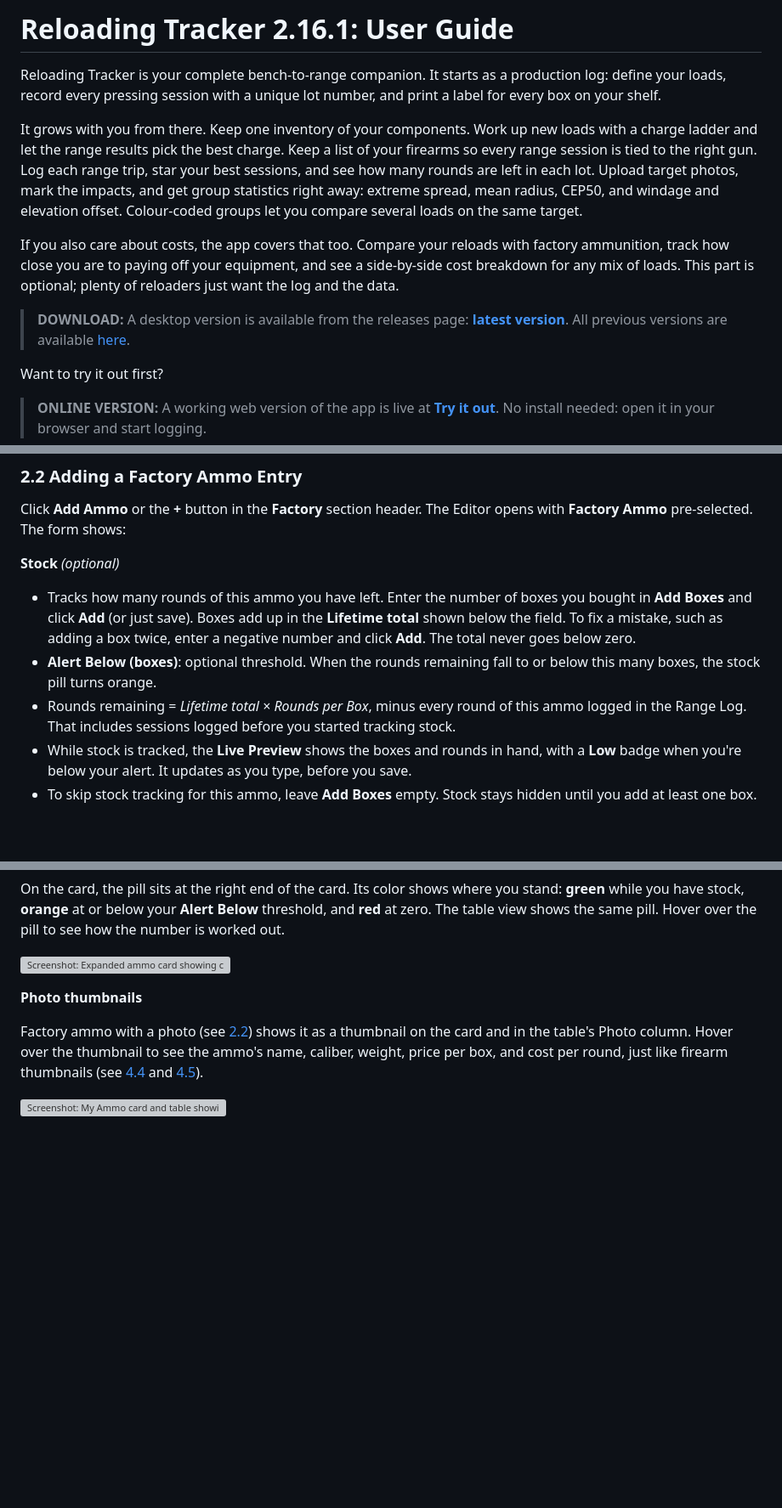
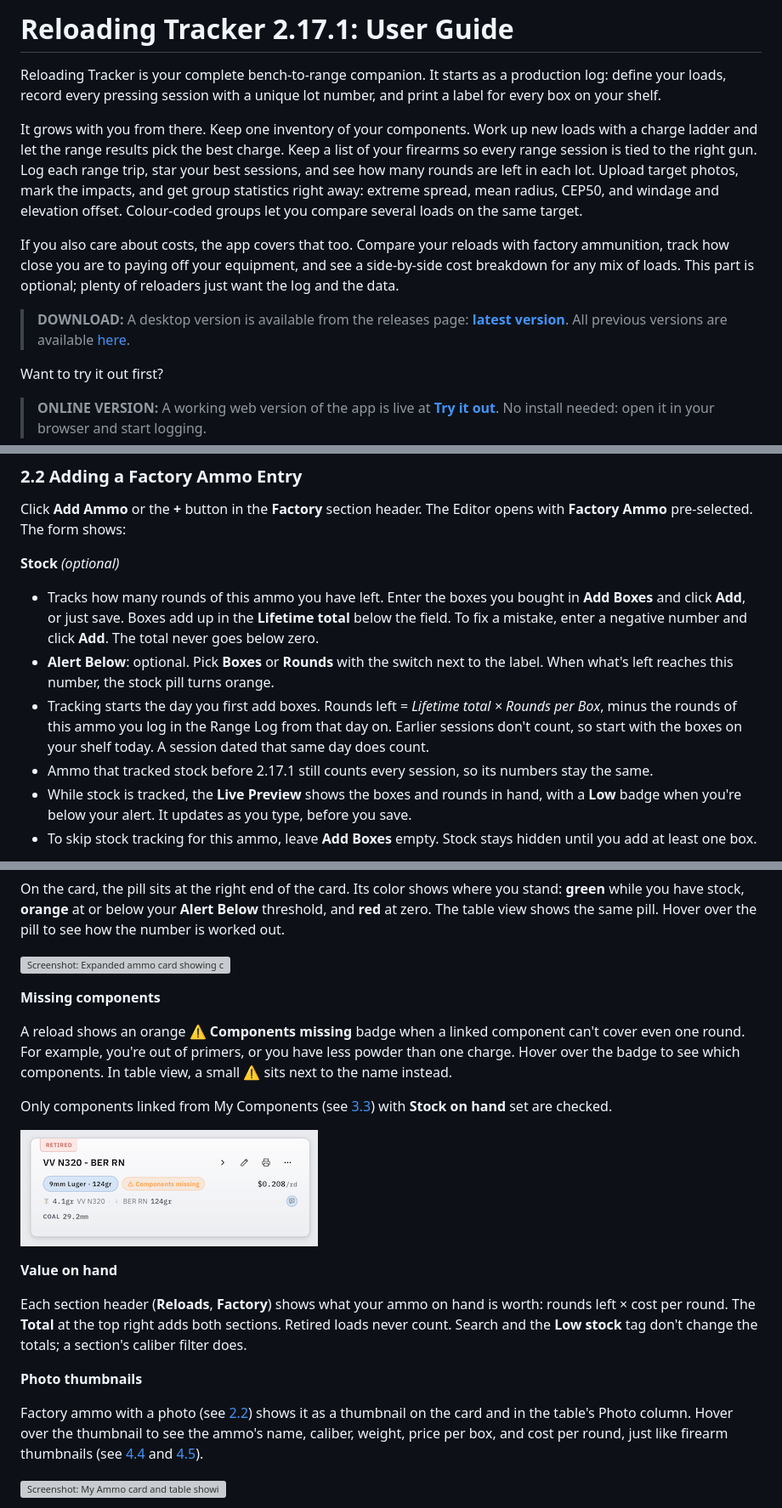
Before and after one commit to fmalpartida/reloading-cost-calculator, a Markdown page: README.md, 3 parts joined by grey strips. Shown at 85% size. Rendered like a GitHub page; pictures changed too: images/load-component-missing.png (added); blank space fills up the shorter version; grey boxes are pictures that could not be loaded.

Commit message:
Updated guidel for version 2.17.1

```diff
--- a/README.md
+++ b/README.md
@@ -1,4 +1,4 @@
-# Reloading Tracker 2.16.1: User Guide
+# Reloading Tracker 2.17.1: User Guide
 
 Reloading Tracker is your complete bench-to-range companion. It starts as a production log: define your loads, record every pressing session with a unique lot number, and print a label for every box on your shelf.
 
@@ -243,9 +243,10 @@ Click **Save Load** or **Update Load** when done. The entry shows up in My Ammo
 Click **Add Ammo** or the **+** button in the **Factory** section header. The Editor opens with **Factory Ammo** pre-selected. The form shows:
 
 **Stock** *(optional)*
-- Tracks how many rounds of this ammo you have left. Enter the number of boxes you bought in **Add Boxes** and click **Add** (or just save). Boxes add up in the **Lifetime total** shown below the field. To fix a mistake, such as adding a box twice, enter a negative number and click **Add**. The total never goes below zero.
-- **Alert Below (boxes)**: optional threshold. When the rounds remaining fall to or below this many boxes, the stock pill turns orange.
-- Rounds remaining = *Lifetime total × Rounds per Box*, minus every round of this ammo logged in the Range Log. That includes sessions logged before you started tracking stock.
+- Tracks how many rounds of this ammo you have left. Enter the boxes you bought in **Add Boxes** and click **Add**, or just save. Boxes add up in the **Lifetime total** below the field. To fix a mistake, enter a negative number and click **Add**. The total never goes below zero.
+- **Alert Below**: optional. Pick **Boxes** or **Rounds** with the switch next to the label. When what's left reaches this number, the stock pill turns orange.
+- Tracking starts the day you first add boxes. Rounds left = *Lifetime total × Rounds per Box*, minus the rounds of this ammo you log in the Range Log from that day on. Earlier sessions don't count, so start with the boxes on your shelf today. A session dated that same day does count.
+- Ammo that tracked stock before 2.17.1 still counts every session, so its numbers stay the same.
 - While stock is tracked, the **Live Preview** shows the boxes and rounds in hand, with a **Low** badge when you're below your alert. It updates as you type, before you save.
 - To skip stock tracking for this ammo, leave **Add Boxes** empty. Stock stays hidden until you add at least one box.
 
@@ -292,6 +293,18 @@ Ammo that tracks stock shows a **stock pill** on the card and a **Stock** column
 On the card, the pill sits at the right end of the card. Its color shows where you stand: **green** while you have stock, **orange** at or below your **Alert Below** threshold, and **red** at zero. The table view shows the same pill. Hover over the pill to see how the number is worked out.
 
 ![Screenshot: Expanded ammo card showing component breakdown](images/ammo-viewer.png)
+
+**Missing components**
+
+A reload shows an orange **⚠ Components missing** badge when a linked component can't cover even one round. For example, you're out of primers, or you have less powder than one charge. Hover over the badge to see which components. In table view, a small **⚠** sits next to the name instead.
+
+Only components linked from My Components (see [3.3](#33-linking-inventory-to-loads)) with **Stock on hand** set are checked.
+
+![Screenshot: Component missing to build load badge.](./images/load-component-missing.png)
+
+**Value on hand**
+
+Each section header (**Reloads**, **Factory**) shows what your ammo on hand is worth: rounds left × cost per round. The **Total** at the top right adds both sections. Retired loads never count. Search and the **Low stock** tag don't change the totals; a section's caliber filter does.
 
 **Photo thumbnails**
 
```
Also changed, not shown: other parts of README.md (+42 -11 lines), images/label-print.png, images/my-ammo.png, 3 other files.
